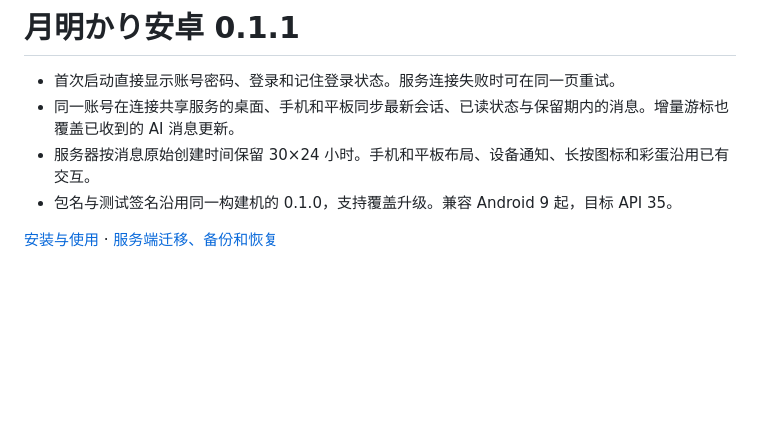
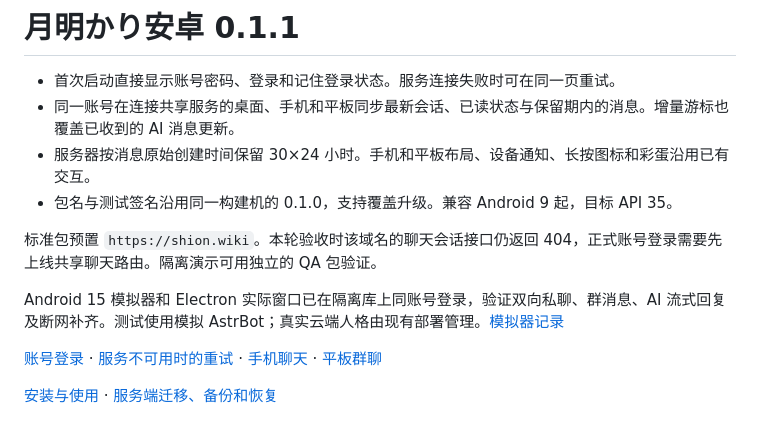
Before and after one commit to Shion39-Miku/Shion-Tsukiakari, a Markdown page: docs/android-0.1.1.md, the part around the change. GitHub-like rendering; blank space fills up the shorter version.

```diff
--- a/docs/android-0.1.1.md
+++ b/docs/android-0.1.1.md
@@ -5,4 +5,10 @@
 - 服务器按消息原始创建时间保留 30×24 小时。手机和平板布局、设备通知、长按图标和彩蛋沿用已有交互。
 - 包名与测试签名沿用同一构建机的 0.1.0，支持覆盖升级。兼容 Android 9 起，目标 API 35。
 
+标准包预置 `https://shion.wiki`。本轮验收时该域名的聊天会话接口仍返回 404，正式账号登录需要先上线共享聊天路由。隔离演示可用独立的 QA 包验证。
+
+Android 15 模拟器和 Electron 实际窗口已在隔离库上同账号登录，验证双向私聊、群消息、AI 流式回复及断网补齐。测试使用模拟 AstrBot；真实云端人格由现有部署管理。[模拟器记录](https://github.com/Shion39-Miku/Shion-Tsukiakari/actions/runs/44887118685)
+
+[账号登录](images/android-login.png) · [服务不可用时的重试](images/android-login-retry.png) · [手机聊天](images/android-phone-chat.png) · [平板群聊](images/android-tablet.png)
+
 [安装与使用](android.md) · [服务端迁移、备份和恢复](chat-retention.md)
```
Also changed, not shown: README.md (+6 -2 lines), docs/images/android-contacts.png, docs/images/android-login-retry.png (added), docs/images/android-login.png (added), docs/images/android-phone-chat.png, docs/images/android-phone.png, docs/images/android-tablet.png, 3 other files.
